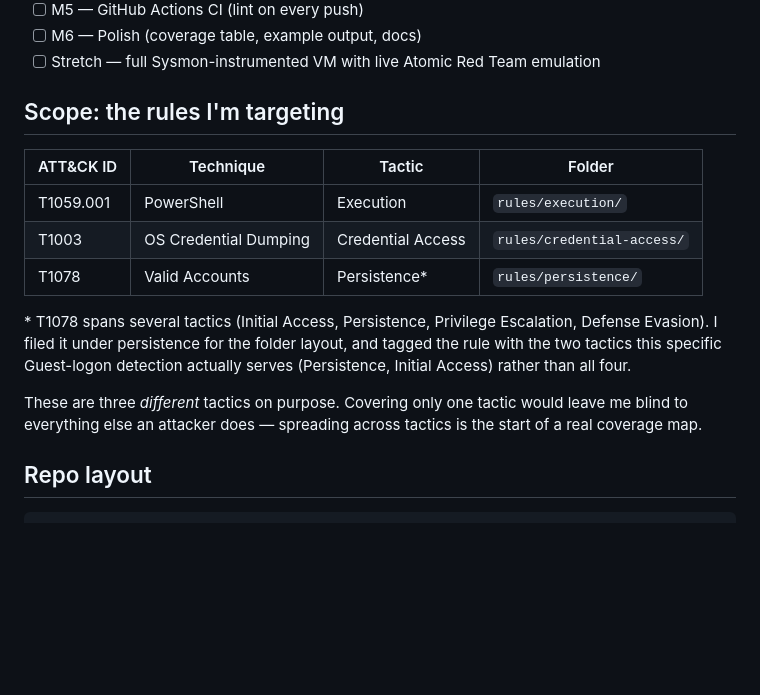
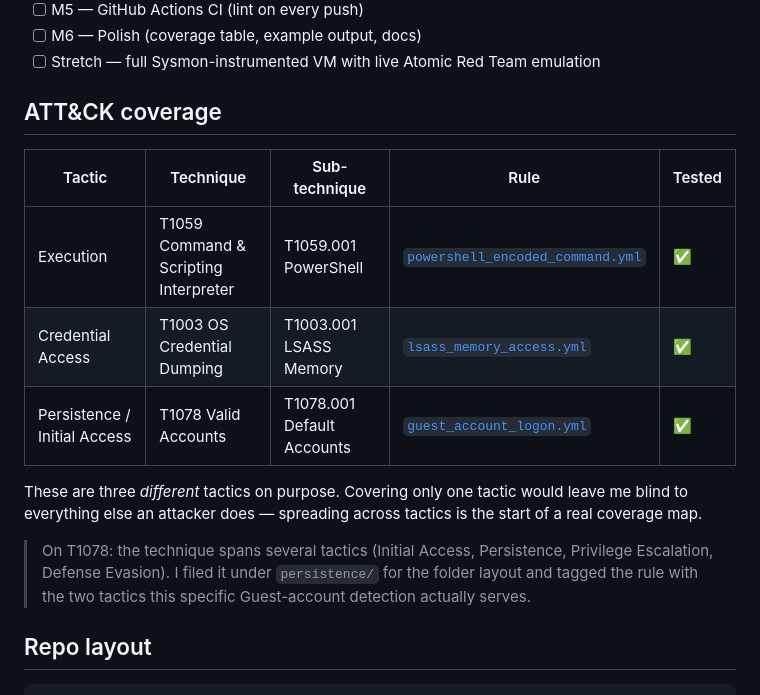
Before and after one commit to yusufkuzey95/Sigma-Rule-Pack, a Markdown page: README.md, the part around one of its changes. Rendered like a GitHub page; blank space fills up the shorter version.

Commit message:
Polish README: CI badge and ATT&CK coverage table

```diff
--- a/README.md
+++ b/README.md
@@ -17,17 +19,17 @@ Built as a learning project to demonstrate practical detection-engineering workf
 - [ ] M6 — Polish (coverage table, example output, docs)
 - [ ] Stretch — full Sysmon-instrumented VM with live Atomic Red Team emulation
 
-## Scope: the rules I'm targeting
+## ATT&CK coverage
 
-| ATT&CK ID  | Technique             | Tactic            | Folder                     |
-|------------|-----------------------|-------------------|----------------------------|
-| T1059.001  | PowerShell            | Execution         | `rules/execution/`         |
-| T1003      | OS Credential Dumping | Credential Access | `rules/credential-access/` |
-| T1078      | Valid Accounts        | Persistence\*     | `rules/persistence/`       |
-
-\* T1078 spans several tactics (Initial Access, Persistence, Privilege Escalation, Defense Evasion). I filed it under persistence for the folder layout, and tagged the rule with the two tactics this specific Guest-logon detection actually serves (Persistence, Initial Access) rather than all four.
+| Tactic | Technique | Sub-technique | Rule | Tested |
+|--------|-----------|---------------|------|--------|
+| Execution | T1059 Command & Scripting Interpreter | T1059.001 PowerShell | [`powershell_encoded_command.yml`](rules/execution/powershell_encoded_command.yml) | ✅ |
+| Credential Access | T1003 OS Credential Dumping | T1003.001 LSASS Memory | [`lsass_memory_access.yml`](rules/credential-access/lsass_memory_access.yml) | ✅ |
+| Persistence / Initial Access | T1078 Valid Accounts | T1078.001 Default Accounts | [`guest_account_logon.yml`](rules/persistence/guest_account_logon.yml) | ✅ |
 
 These are three *different* tactics on purpose. Covering only one tactic would leave me blind to everything else an attacker does — spreading across tactics is the start of a real coverage map.
+
+> On T1078: the technique spans several tactics (Initial Access, Persistence, Privilege Escalation, Defense Evasion). I filed it under `persistence/` for the folder layout and tagged the rule with the two tactics this specific Guest-account detection actually serves.
 
 ## Repo layout
 
```
Also changed, not shown: other parts of README.md (+2 -0 lines).
